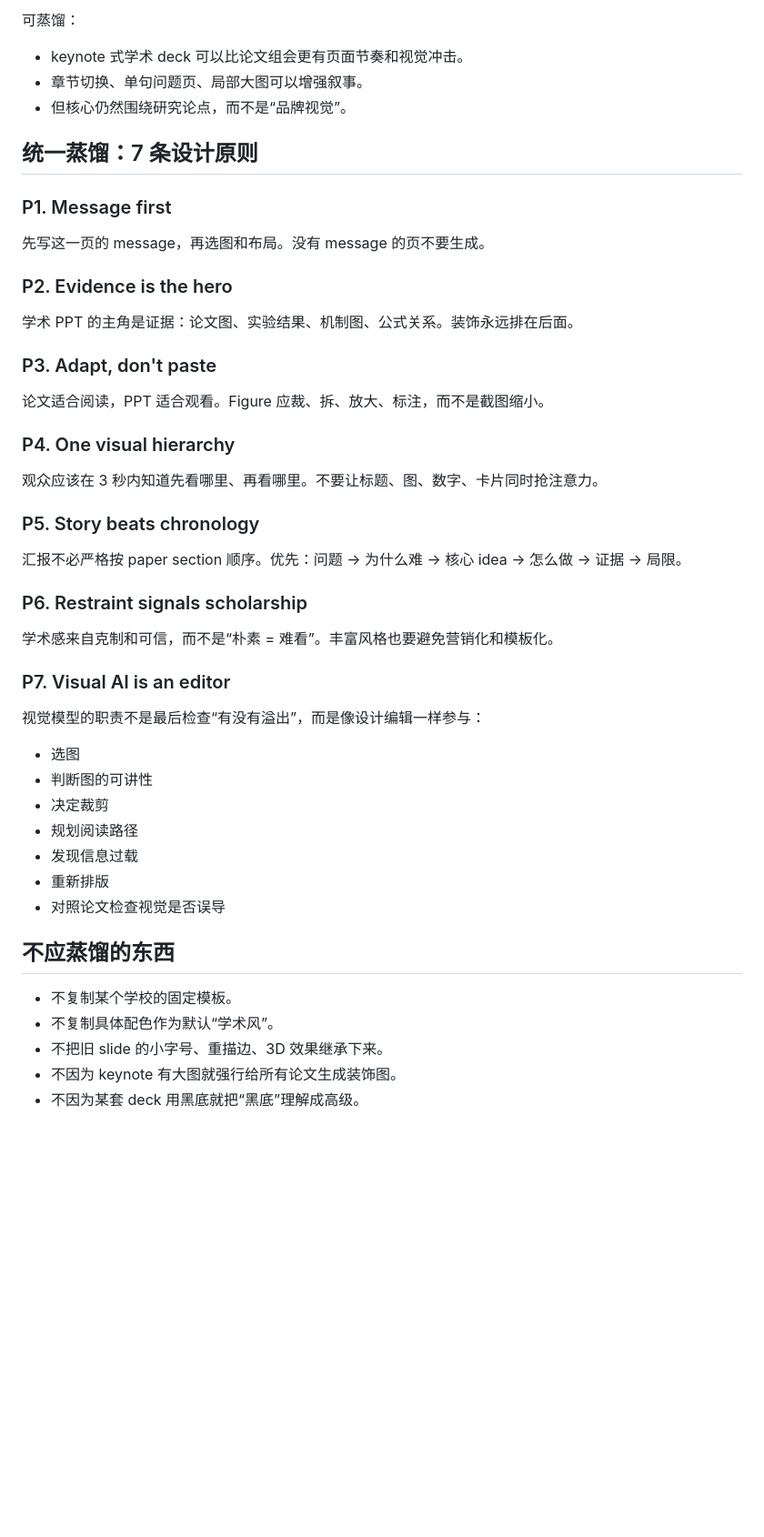
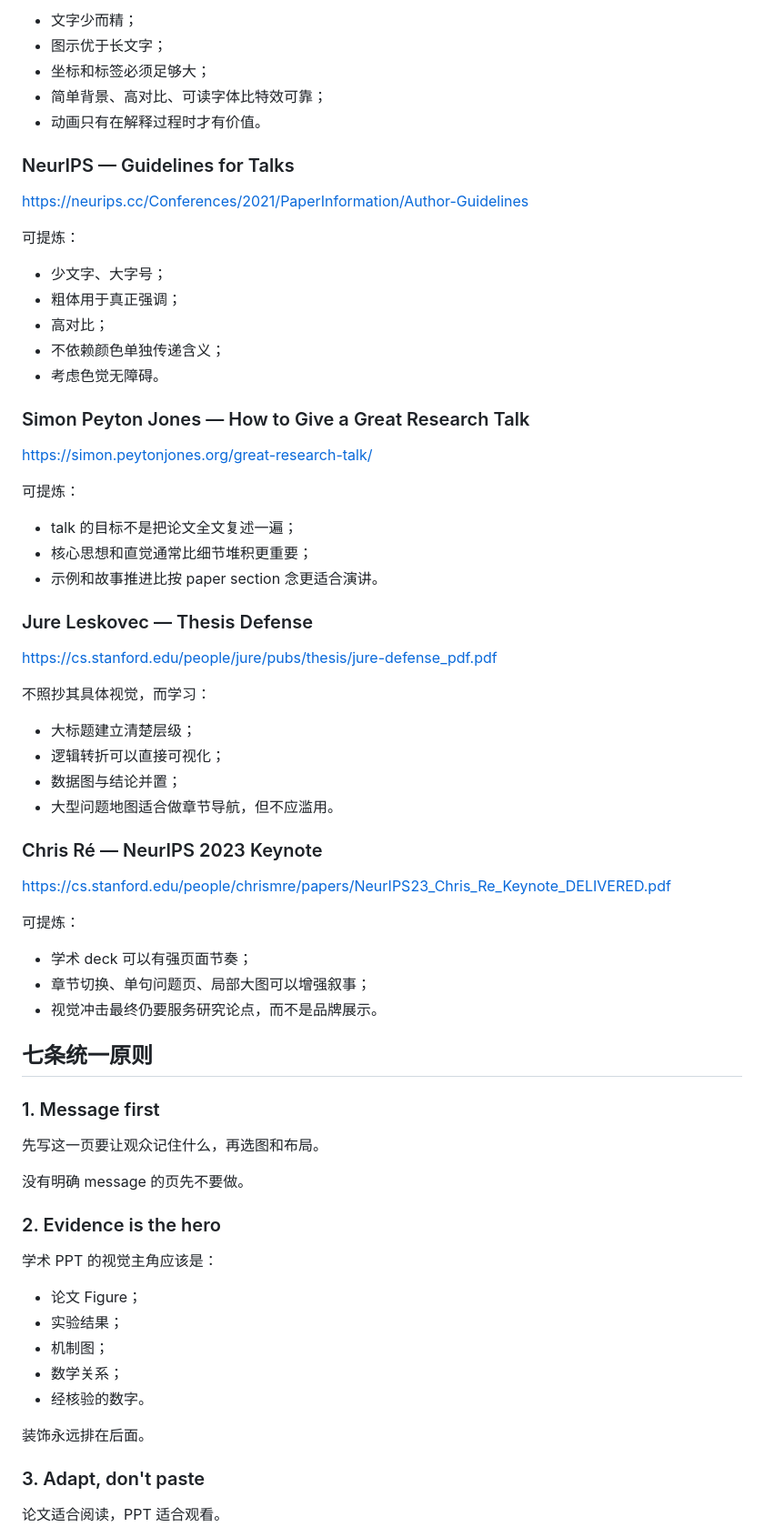
Before and after one commit to smallSheep123/paper-skills, a Markdown page: paper-ppt/references/academic-slide-distillation.md, the part around one of its changes. Shown at 91% size. GitHub-like rendering; blank space fills up the shorter version.

Commit message:
docs: refine paper-ppt/references/academic-slide-distillation.md

```diff
--- a/paper-ppt/references/academic-slide-distillation.md
+++ b/paper-ppt/references/academic-slide-distillation.md
@@ -69,43 +45,74 @@ https://cs.stanford.edu/people/chrismre/papers/NeurIPS23_Chris_Re_Keynote_DELIVE
 
-可蒸馏：
-- keynote 式学术 deck 可以比论文组会更有页面节奏和视觉冲击。
-- 章节切换、单句问题页、局部大图可以增强叙事。
-- 但核心仍然围绕研究论点，而不是“品牌视觉”。
+- 文字少而精；
+- 图示优于长文字；
+- 坐标和标签必须足够大；
+- 简单背景、高对比、可读字体比特效可靠；
+- 动画只有在解释过程时才有价值。
 
-## 统一蒸馏：7 条设计原则
+### NeurIPS — Guidelines for Talks
 
-### P1. Message first
-先写这一页的 message，再选图和布局。没有 message 的页不要生成。
+<https://neurips.cc/Conferences/2021/PaperInformation/Author-Guidelines>
 
-### P2. Evidence is the hero
-学术 PPT 的主角是证据：论文图、实验结果、机制图、公式关系。装饰永远排在后面。
+可提炼：
 
-### P3. Adapt, don't paste
-论文适合阅读，PPT 适合观看。Figure 应裁、拆、放大、标注，而不是截图缩小。
+- 少文字、大字号；
+- 粗体用于真正强调；
+- 高对比；
+- 不依赖颜色单独传递含义；
+- 考虑色觉无障碍。
 
-### P4. One visual hierarchy
-观众应该在 3 秒内知道先看哪里、再看哪里。不要让标题、图、数字、卡片同时抢注意力。
+### Simon Peyton Jones — How to Give a Great Research Talk
 
-### P5. Story beats chronology
-汇报不必严格按 paper section 顺序。优先：问题 → 为什么难 → 核心 idea → 怎么做 → 证据 → 局限。
+<https://simon.peytonjones.org/great-research-talk/>
 
-### P6. Restraint signals scholarship
-学术感来自克制和可信，而不是“朴素 = 难看”。丰富风格也要避免营销化和模板化。
+可提炼：
 
-### P7. Visual AI is an editor
-视觉模型的职责不是最后检查“有没有溢出”，而是像设计编辑一样参与：
-- 选图
-- 判断图的可讲性
-- 决定裁剪
-- 规划阅读路径
-- 发现信息过载
-- 重新排版
-- 对照论文检查视觉是否误导
+- talk 的目标不是把论文全文复述一遍；
+- 核心思想和直觉通常比细节堆积更重要；
+- 示例和故事推进比按 paper section 念更适合演讲。
 
-## 不应蒸馏的东西
+### Jure Leskovec — Thesis Defense
 
-- 不复制某个学校的固定模板。
-- 不复制具体配色作为默认“学术风”。
-- 不把旧 slide 的小字号、重描边、3D 效果继承下来。
-- 不因为 keynote 有大图就强行给所有论文生成装饰图。
-- 不因为某套 deck 用黑底就把“黑底”理解成高级。
+<https://cs.stanford.edu/people/jure/pubs/thesis/jure-defense_pdf.pdf>
+
+不照抄其具体视觉，而学习：
+
+- 大标题建立清楚层级；
+- 逻辑转折可以直接可视化；
+- 数据图与结论并置；
+- 大型问题地图适合做章节导航，但不应滥用。
+
+### Chris Ré — NeurIPS 2023 Keynote
+
+<https://cs.stanford.edu/people/chrismre/papers/NeurIPS23_Chris_Re_Keynote_DELIVERED.pdf>
+
+可提炼：
+
+- 学术 deck 可以有强页面节奏；
+- 章节切换、单句问题页、局部大图可以增强叙事；
+- 视觉冲击最终仍要服务研究论点，而不是品牌展示。
+
+## 七条统一原则
+
+### 1. Message first
+
+先写这一页要让观众记住什么，再选图和布局。
+
+没有明确 message 的页先不要做。
+
+### 2. Evidence is the hero
+
+学术 PPT 的视觉主角应该是：
+
+- 论文 Figure；
+- 实验结果；
+- 机制图；
+- 数学关系；
+- 经核验的数字。
+
+装饰永远排在后面。
+
+### 3. Adapt, don't paste
+
+论文适合阅读，PPT 适合观看。
+
```
Also changed, not shown: other parts of paper-ppt/references/academic-slide-distillation.md (+93 -50 lines).
